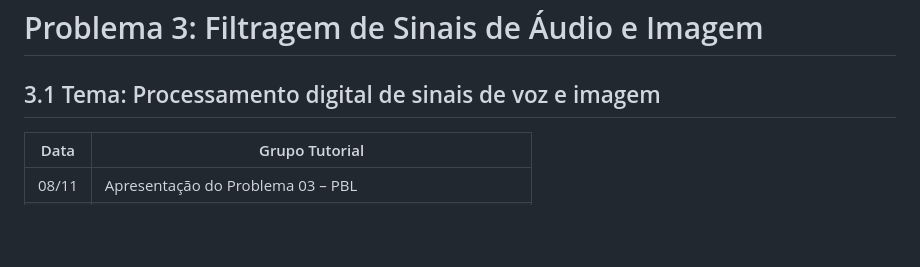
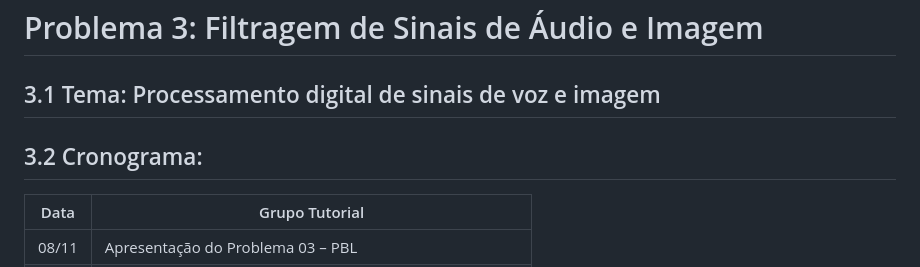
Before and after one commit to Jictyvoo/2024_TEC513.MI-PROCESSAMENTO-DIGITAL-DE-SINAIS, a Markdown page: problem_03/README.md, the part around the change. GitHub-like rendering; blank space fills up the shorter version.

```diff
--- a/problem_03/README.md
+++ b/problem_03/README.md
@@ -1,6 +1,8 @@
 # Problema 3: Filtragem de Sinais de Áudio e Imagem
 
 ## 3.1 Tema: Processamento digital de sinais de voz e imagem
+
+## 3.2 Cronograma:
 
 | Data  | Grupo Tutorial                                   |
 | ----- | ------------------------------------------------ |
```
Also changed, not shown: problem_01/README.md (added, +40 -0 lines), problem_02/README.md (+6 -4 lines).
